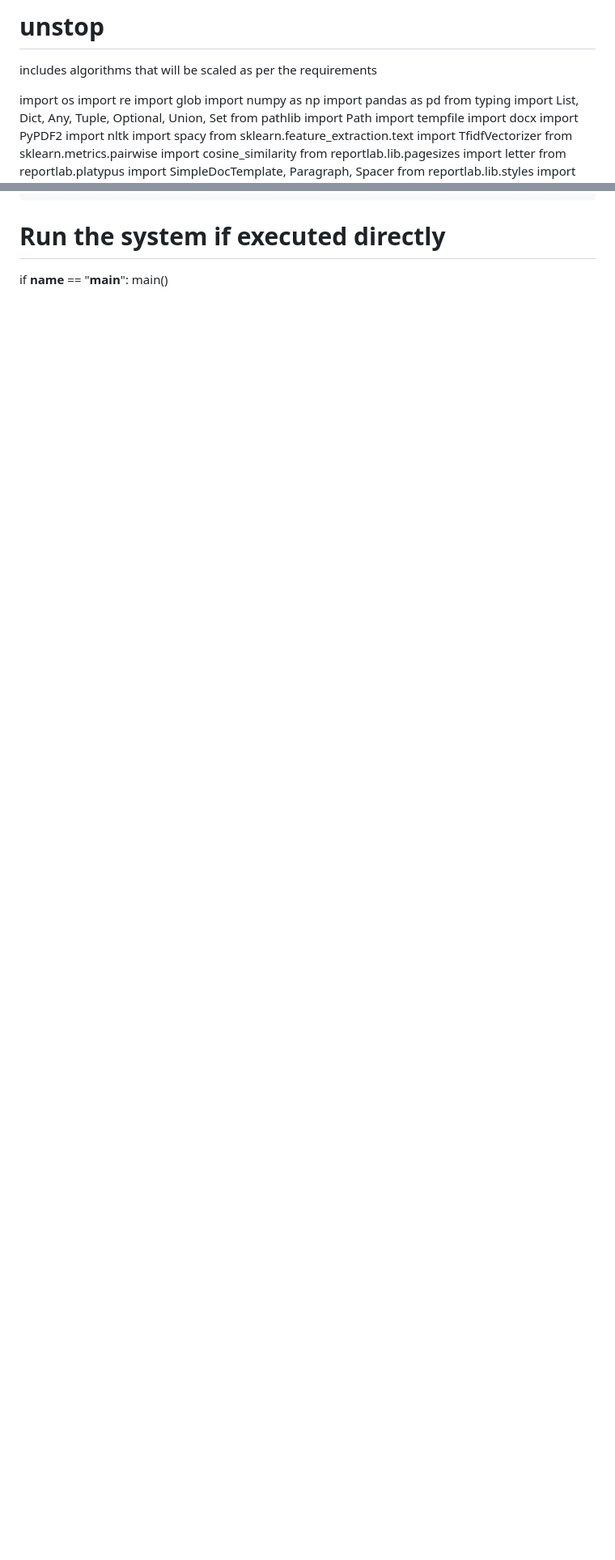
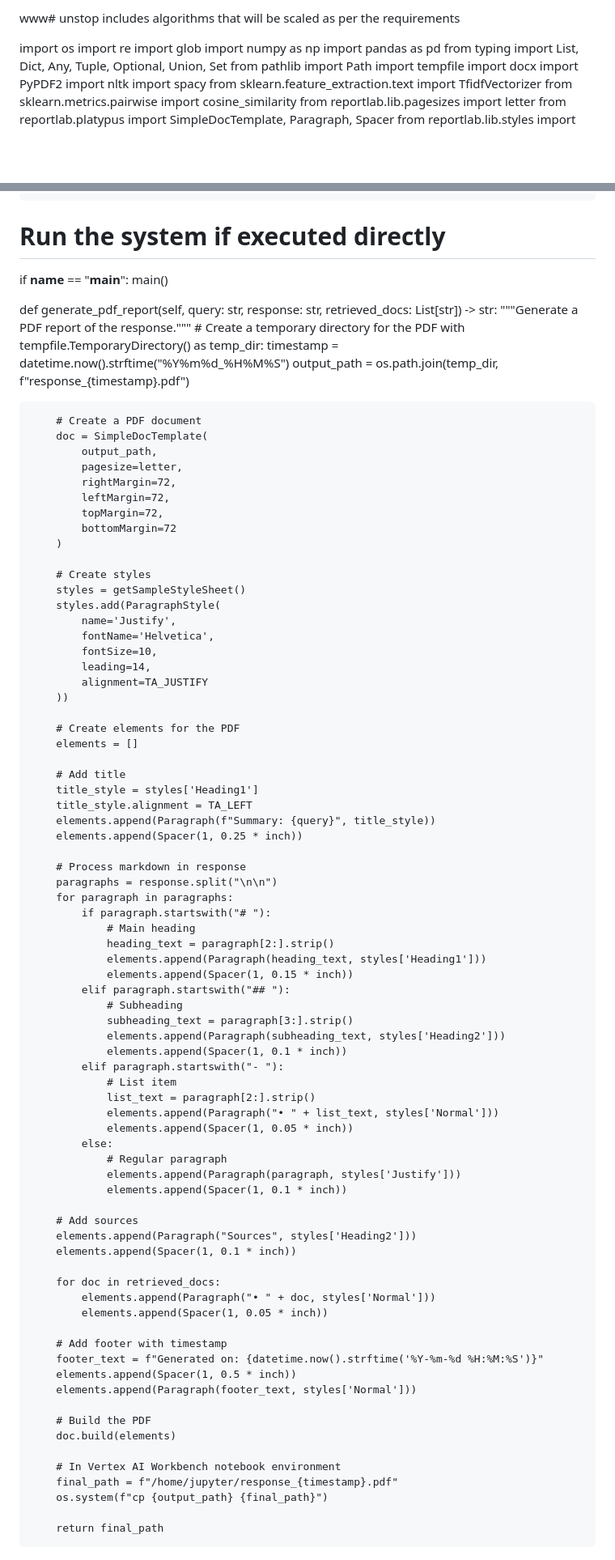
Before and after one commit to LRVIJAY2003/unstop, a Markdown page: README.md, 2 parts joined by grey strips. Shown at 81% size. Rendered like a GitHub page; blank space fills up the shorter version.

```diff
--- a/README.md
+++ b/README.md
@@ -1,4 +1,4 @@
-# unstop
+www# unstop
 includes algorithms that will be scaled as per the requirements
 
 
@@ -762,3 +762,84 @@ def process_query_and_generate_pdf(rag_system, query):
 # Run the system if executed directly
 if __name__ == "__main__":
     main()
+
+def generate_pdf_report(self, query: str, response: str, retrieved_docs: List[str]) -> str:
+    """Generate a PDF report of the response."""
+    # Create a temporary directory for the PDF
+    with tempfile.TemporaryDirectory() as temp_dir:
+        timestamp = datetime.now().strftime("%Y%m%d_%H%M%S")
+        output_path = os.path.join(temp_dir, f"response_{timestamp}.pdf")
+
+        # Create a PDF document
+        doc = SimpleDocTemplate(
+            output_path,
+            pagesize=letter,
+            rightMargin=72,
+            leftMargin=72,
+            topMargin=72,
+            bottomMargin=72
+        )
+
+        # Create styles
+        styles = getSampleStyleSheet()
+        styles.add(ParagraphStyle(
+            name='Justify',
+            fontName='Helvetica',
+            fontSize=10,
+            leading=14,
+            alignment=TA_JUSTIFY
+        ))
+
+        # Create elements for the PDF
+        elements = []
+
+        # Add title
+        title_style = styles['Heading1']
+        title_style.alignment = TA_LEFT
+        elements.append(Paragraph(f"Summary: {query}", title_style))
+        elements.append(Spacer(1, 0.25 * inch))
+
+        # Process markdown in response
+        paragraphs = response.split("\n\n")
+        for paragraph in paragraphs:
+            if paragraph.startswith("# "):
+                # Main heading
+                heading_text = paragraph[2:].strip()
+                elements.append(Paragraph(heading_text, styles['Heading1']))
+                elements.append(Spacer(1, 0.15 * inch))
+            elif paragraph.startswith("## "):
+                # Subheading
+                subheading_text = paragraph[3:].strip()
+                elements.append(Paragraph(subheading_text, styles['Heading2']))
+                elements.append(Spacer(1, 0.1 * inch))
+            elif paragraph.startswith("- "):
+                # List item
+                list_text = paragraph[2:].strip()
+                elements.append(Paragraph("• " + list_text, styles['Normal']))
+                elements.append(Spacer(1, 0.05 * inch))
+            else:
+                # Regular paragraph
+                elements.append(Paragraph(paragraph, styles['Justify']))
+                elements.append(Spacer(1, 0.1 * inch))
+
+        # Add sources
+        elements.append(Paragraph("Sources", styles['Heading2']))
+        elements.append(Spacer(1, 0.1 * inch))
+
+        for doc in retrieved_docs:
+            elements.append(Paragraph("• " + doc, styles['Normal']))
+            elements.append(Spacer(1, 0.05 * inch))
+
+        # Add footer with timestamp
+        footer_text = f"Generated on: {datetime.now().strftime('%Y-%m-%d %H:%M:%S')}"
+        elements.append(Spacer(1, 0.5 * inch))
+        elements.append(Paragraph(footer_text, styles['Normal']))
+
+        # Build the PDF
+        doc.build(elements)
+
+        # In Vertex AI Workbench notebook environment
+        final_path = f"/home/jupyter/response_{timestamp}.pdf"
+        os.system(f"cp {output_path} {final_path}")
+
+        return final_path
```
